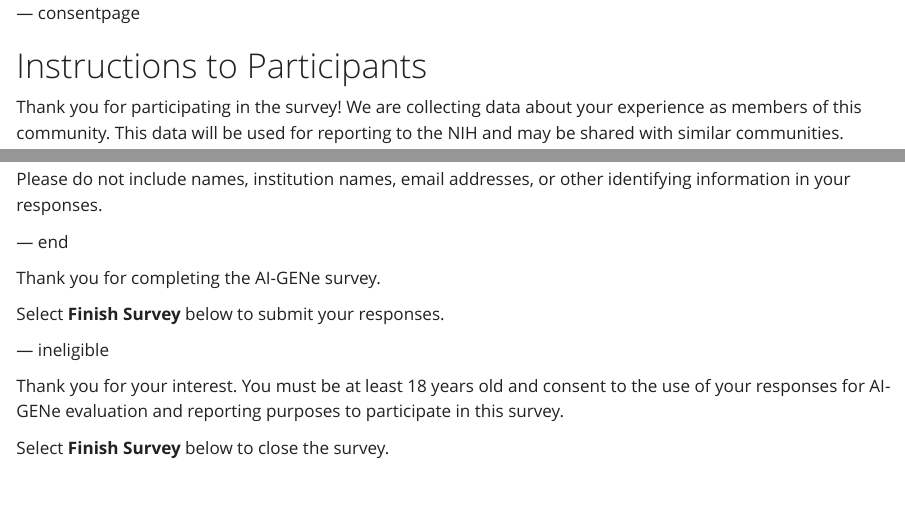
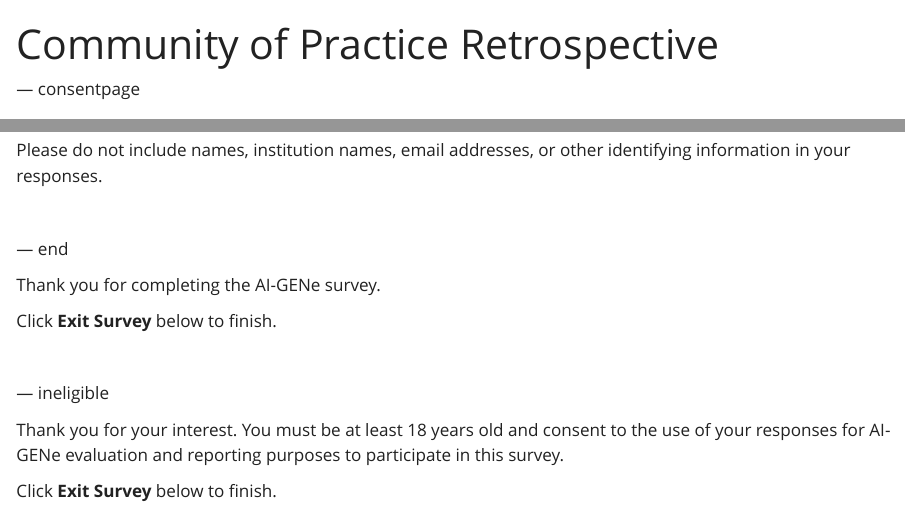
Before and after one commit to fhdsl/AI-GENe_surveys, a Quarto document (03 - Community of Practice Retrospective/survey.qmd): the page in a window 1100 px wide, from its top, and a second part further down, joined at a grey line. Rendered offline with R 4.5, knitr and Pandoc in place of Quarto, with nearby package versions; the code chunks are not run, so their results and figures are left out.

Commit message:
Rerender with a few header changes

````diff
--- a/03 - Community of Practice Retrospective/survey.qmd
+++ b/03 - Community of Practice Retrospective/survey.qmd
@@ -1,8 +1,11 @@
 ---
+title: Community of Practice Retrospective
+
 theme-settings:
   theme: yeti
   barposition: top
   footer-left: "Made with [surveydown](https://surveydown.org)"
+  footer-right: '[<i class="bi bi-github"></i> Source Code](https://github.com/fhdsl/AI-GENe_surveys)'
 
 survey-settings:
   mode: preview
@@ -32,7 +35,6 @@
   warning: Please answer the required questions before continuing.
   previous: Previous Page
   next: Next Page
-  exit: Finish Survey
 ---
 
 ```{r echo = FALSE, message = FALSE}
@@ -331,21 +345,25 @@
 )
 ```
 
+<br>
+
 --- end
 
 Thank you for completing the AI-GENe survey.
 
-Select **Finish Survey** below to submit your responses.
+Click **Exit Survey** below to finish.
 
 ```{r}
 sd_close()
 ```
 
+<br>
+
 --- ineligible
 
 Thank you for your interest. You must be at least 18 years old and consent to the use of your responses for AI-GENe evaluation and reporting purposes to participate in this survey.
 
-Select **Finish Survey** below to close the survey.
+Click **Exit Survey** below to finish.
 
 ```{r}
 sd_close()
````
Also changed, not shown: 03 - Community of Practice Retrospective/03_Community_of_Practice_Retrospective.pdf (added), 03 - Community of Practice Retrospective/survey.html, 03 - Community of Practice Retrospective/survey.pdf (deleted), 03 - Community of Practice Retrospective/survey.qmd (12 more changed lines), 2 other files.
